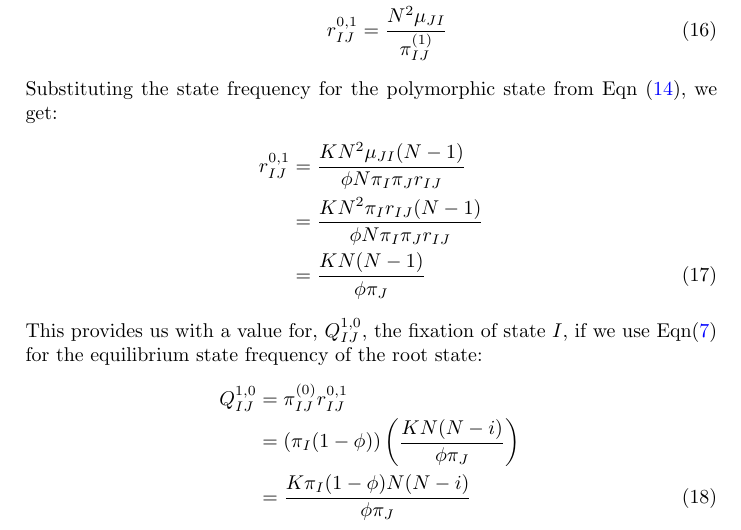
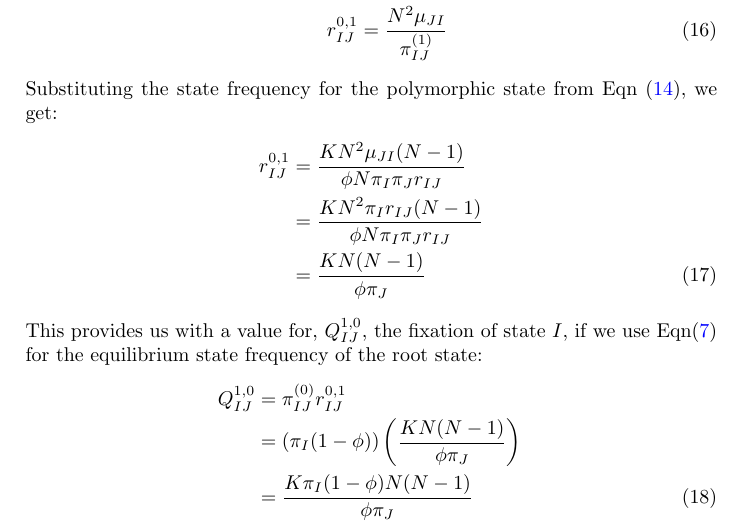
Before and after one commit to mtholder/pomo-like-model, a LaTeX paper (doc/pomo.tex): part of page 4 of 9, cut so that both start at the same text. Compiled offline with pdfLaTeX.

```diff
--- a/doc/pomo.tex
+++ b/doc/pomo.tex
@@ -200,8 +200,8 @@
 This provides us with a value for, $Q_{IJ}^{1,0}$, the fixation of state $I$, if we use Eqn(\ref{monoStateFreq}) for the equilibrium state frequency of the root state:
 \begin{eqnarray}
     Q_{IJ}^{1,0} & = & \pi_{IJ}^{(0)} r_{IJ}^{0,1} \nonumber \\
-                 & = & \left(\pi_I(1-\polyProb)\right)\left(\frac{\Knorm N(N-i)}{\polyProb \pi_J} \right) \nonumber \\
-                 & = & \frac{\Knorm \pi_I(1-\polyProb)N(N-i)}{\polyProb \pi_J} \label{toMonomorphicQEl}
+                 & = & \left(\pi_I(1-\polyProb)\right)\left(\frac{\Knorm N(N-1)}{\polyProb \pi_J} \right) \nonumber \\
+                 & = & \frac{\Knorm \pi_I(1-\polyProb)N(N-1)}{\polyProb \pi_J} \label{toMonomorphicQEl}
 \end{eqnarray}
 
 The non-zero elements of the transition rate matrix are thus given in equations \ref{polyQPair}, \ref{toDiallelicQEl}, and \ref{toMonomorphicQEl}.
```
